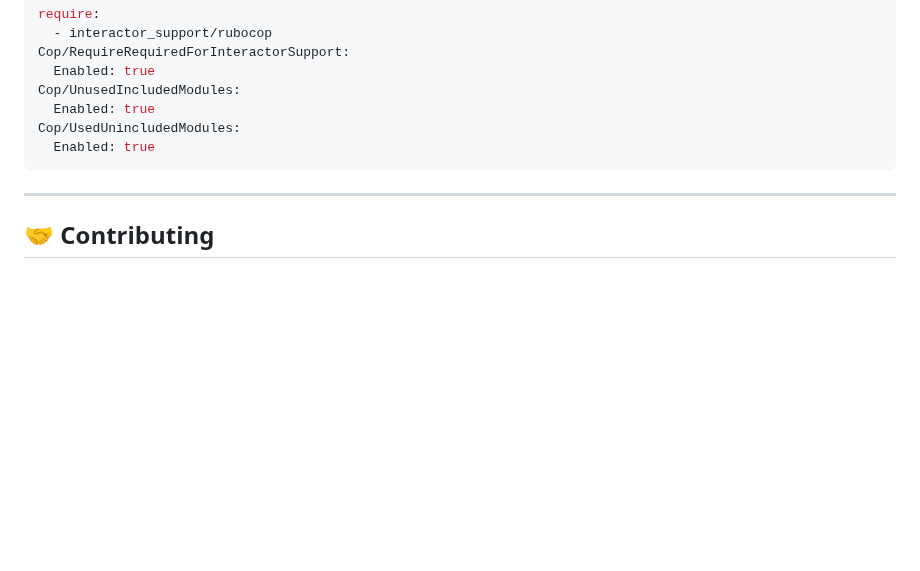
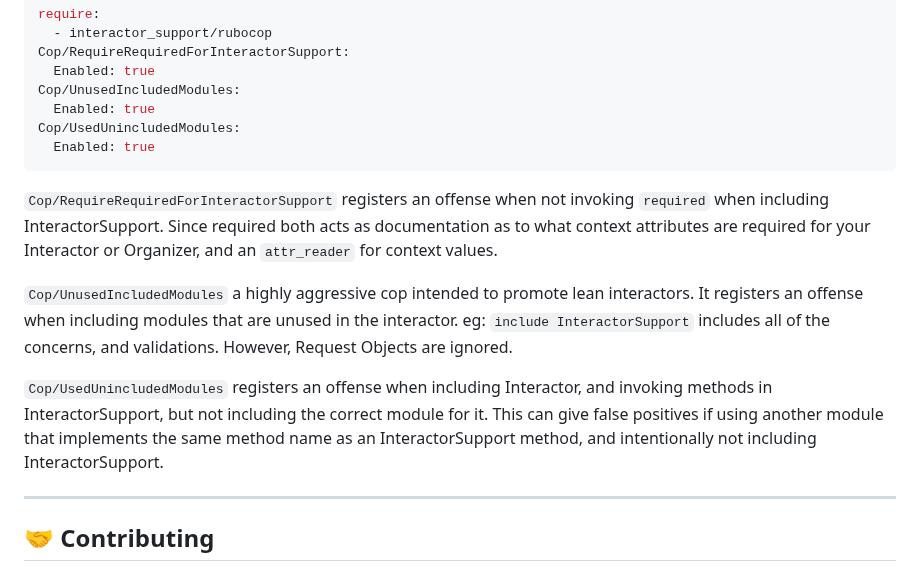
Before and after one commit to charliemitchell/interactor_support, a Markdown page: README.md, the part around the change. Rendered like a GitHub page; blank space fills up the shorter version.

Commit message:
update docs for the cops

````diff
--- a/README.md
+++ b/README.md
@@ -257,6 +257,14 @@ Cop/UsedUnincludedModules:
   Enabled: true
 ```
 
+`Cop/RequireRequiredForInteractorSupport` registers an offense when not invoking `required` when including InteractorSupport.
+Since required both acts as documentation as to what context attributes are required for your Interactor or Organizer, and an `attr_reader` for context values.
+
+`Cop/UnusedIncludedModules` a highly aggressive cop intended to promote lean interactors. It registers an offense when including modules that are unused in the interactor. eg: `include InteractorSupport` includes all of the concerns, and validations. However, Request Objects are ignored.
+
+`Cop/UsedUnincludedModules` registers an offense when including Interactor, and invoking methods in InteractorSupport, but not including the correct module for it. This can give false positives if using another module that implements the same method name
+as an InteractorSupport method, and intentionally not including InteractorSupport.
+
 ---
 
 ## 🤝 **Contributing**
````
